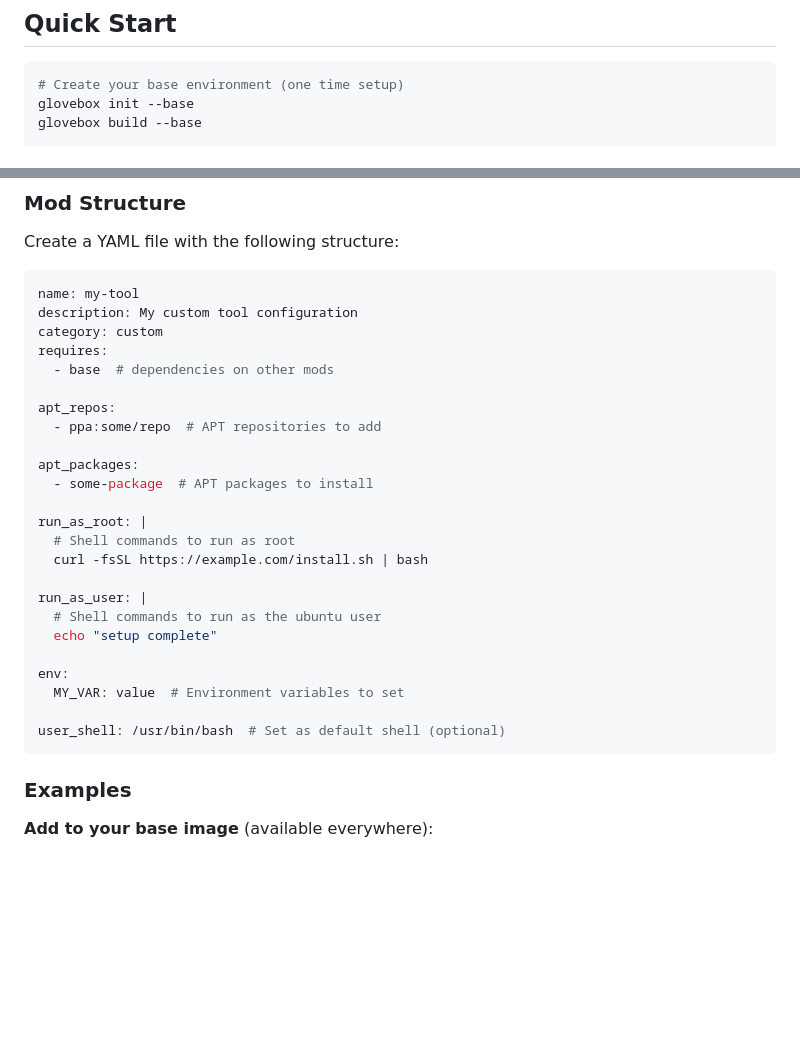
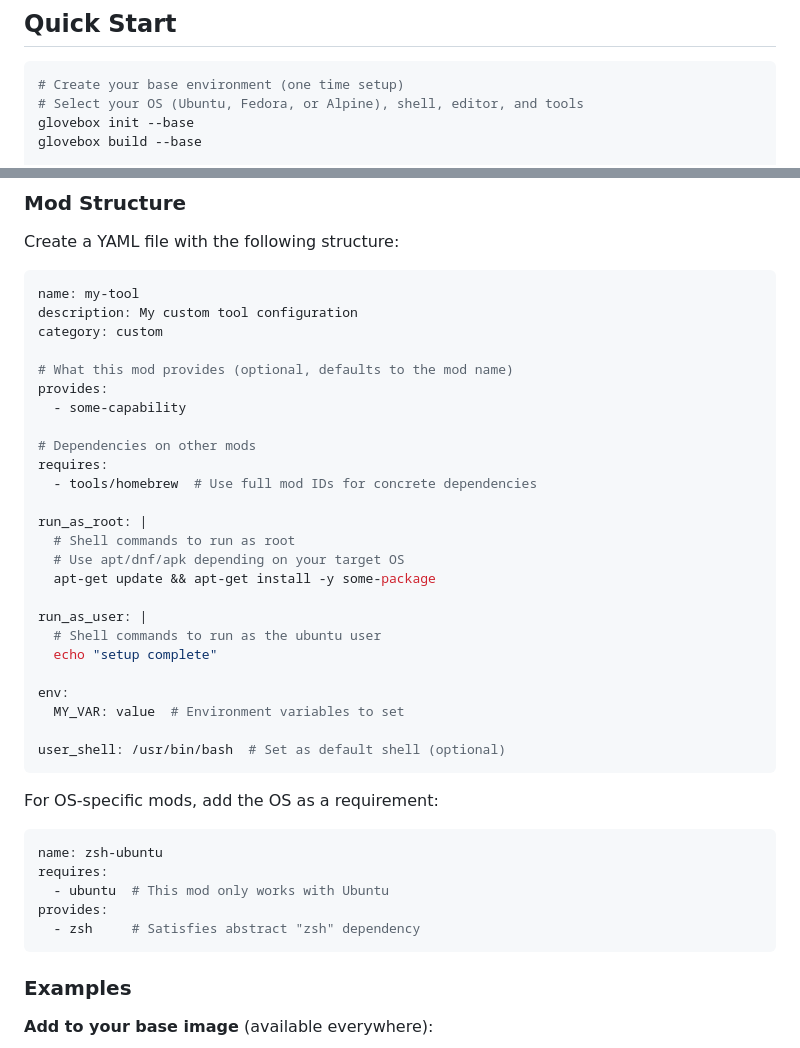
Before and after one commit to joelhelbling/glovebox, a Markdown page: README.md, 2 parts joined by grey strips. Drawn GitHub-style; blank space fills up the shorter version.

````diff
--- a/README.md
+++ b/README.md
@@ -51,6 +51,7 @@ make install  # installs to /usr/local/bin with gb symlink
 
 ```bash
 # Create your base environment (one time setup)
+# Select your OS (Ubuntu, Fedora, or Alpine), shell, editor, and tools
 glovebox init --base
 glovebox build --base
 
@@ -283,18 +295,19 @@ Create a YAML file with the following structure:
 name: my-tool
 description: My custom tool configuration
 category: custom
+
+# What this mod provides (optional, defaults to the mod name)
+provides:
+  - some-capability
+
+# Dependencies on other mods
 requires:
-  - base  # dependencies on other mods
-
-apt_repos:
-  - ppa:some/repo  # APT repositories to add
-
-apt_packages:
-  - some-package  # APT packages to install
+  - tools/homebrew  # Use full mod IDs for concrete dependencies
 
 run_as_root: |
   # Shell commands to run as root
-  curl -fsSL https://example.com/install.sh | bash
+  # Use apt/dnf/apk depending on your target OS
+  apt-get update && apt-get install -y some-package
 
 run_as_user: |
   # Shell commands to run as the ubuntu user
@@ -304,6 +317,16 @@ env:
   MY_VAR: value  # Environment variables to set
 
 user_shell: /usr/bin/bash  # Set as default shell (optional)
+```
+
+For OS-specific mods, add the OS as a requirement:
+
+```yaml
+name: zsh-ubuntu
+requires:
+  - ubuntu  # This mod only works with Ubuntu
+provides:
+  - zsh     # Satisfies abstract "zsh" dependency
 ```
 
 ### Examples
````
Also changed, not shown: other parts of README.md (+24 -13 lines).
